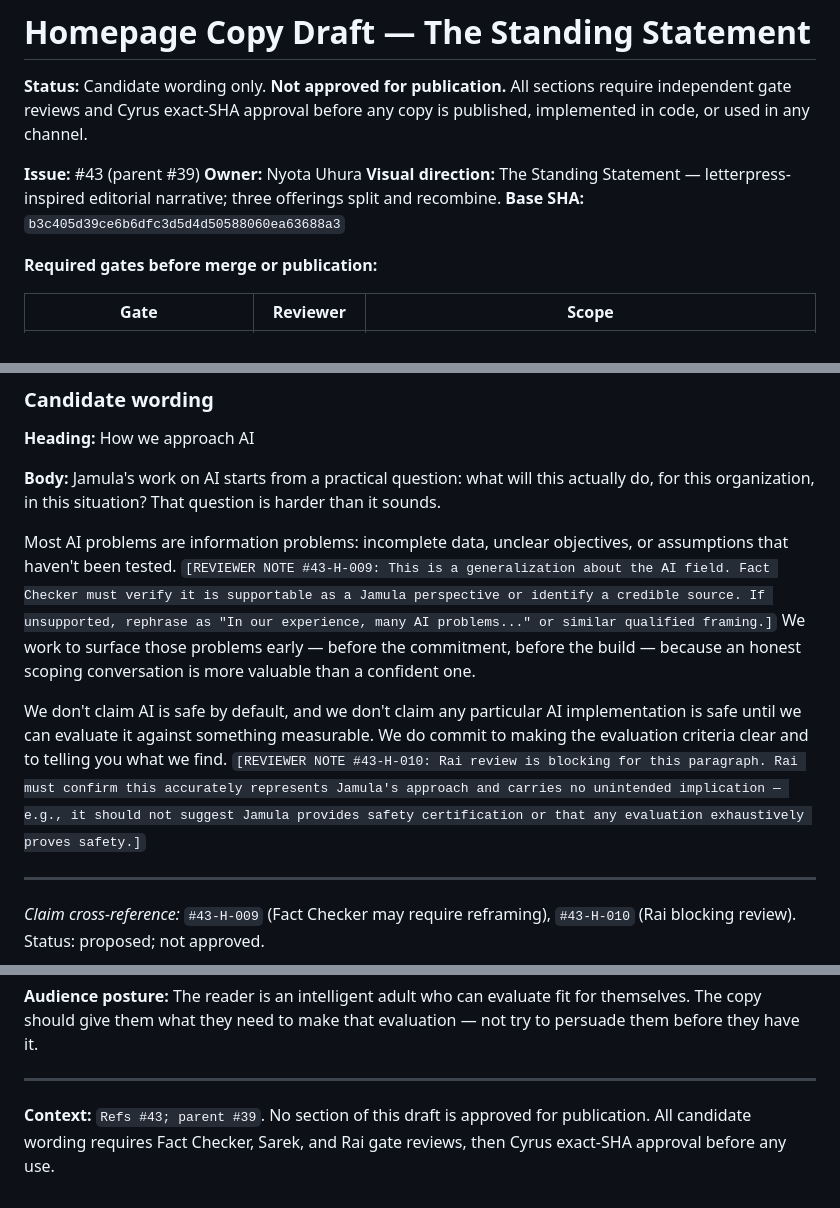
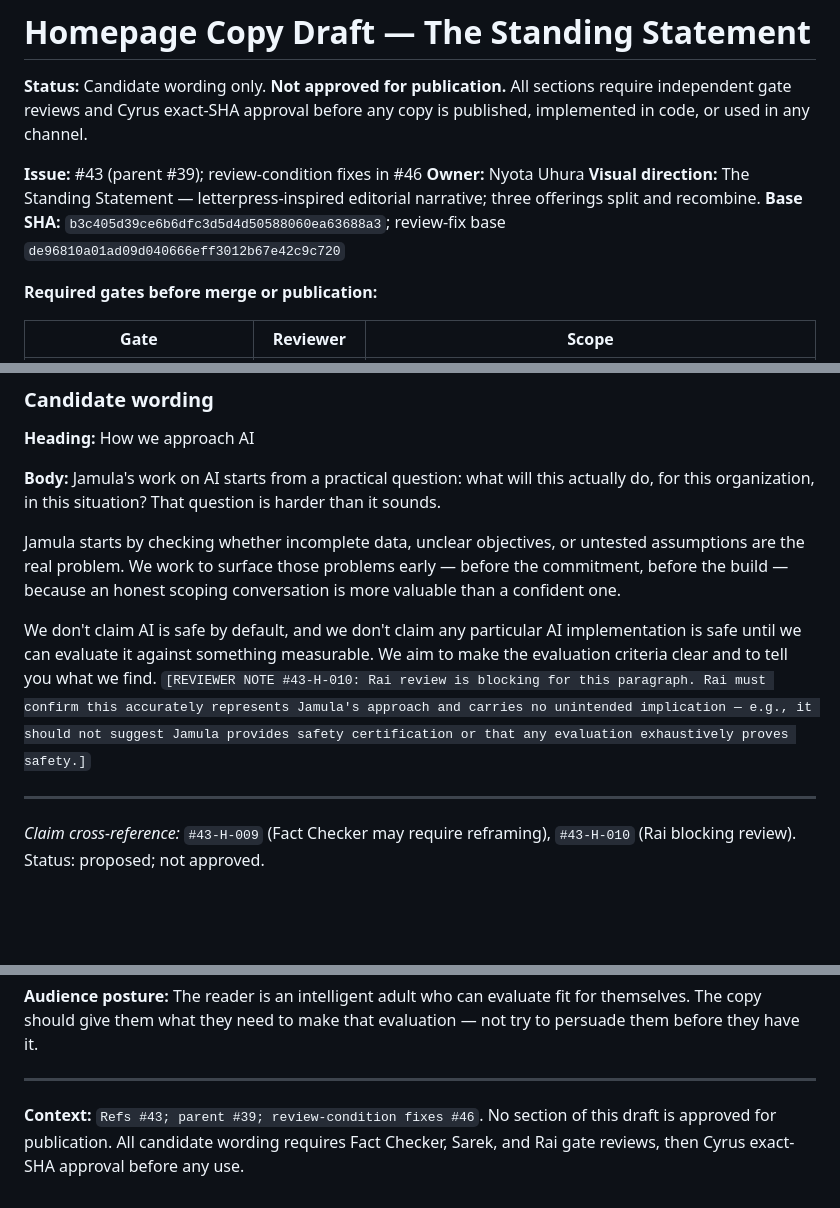
Before and after one commit to Jamula/Jamula-www-Website, a Markdown page: docs/content/homepage-copy-draft.md, 3 parts joined by grey strips. Drawn GitHub-style; blank space fills up the shorter version.

```diff
--- a/docs/content/homepage-copy-draft.md
+++ b/docs/content/homepage-copy-draft.md
@@ -4,11 +4,11 @@
 All sections require independent gate reviews and Cyrus exact-SHA approval before any copy
 is published, implemented in code, or used in any channel.
 
-**Issue:** #43 (parent #39)
+**Issue:** #43 (parent #39); review-condition fixes in #46
 **Owner:** Nyota Uhura
 **Visual direction:** The Standing Statement — letterpress-inspired editorial narrative;
 three offerings split and recombine.
-**Base SHA:** `b3c405d39ce6b6dfc3d5d4d50588060ea63688a3`
+**Base SHA:** `b3c405d39ce6b6dfc3d5d4d50588060ea63688a3`; review-fix base `de96810a01ad09d040666eff3012b67e42c9c720`
 
 **Required gates before merge or publication:**
 
@@ -235,17 +242,14 @@ How we approach AI
 Jamula's work on AI starts from a practical question: what will this actually do, for this
 organization, in this situation? That question is harder than it sounds.
 
-Most AI problems are information problems: incomplete data, unclear objectives, or assumptions
-that haven't been tested. `[REVIEWER NOTE #43-H-009: This is a generalization about the AI
-field. Fact Checker must verify it is supportable as a Jamula perspective or identify a
-credible source. If unsupported, rephrase as "In our experience, many AI problems..." or
-similar qualified framing.]` We work to surface those problems early — before the commitment,
+Jamula starts by checking whether incomplete data, unclear objectives, or untested assumptions
+are the real problem. We work to surface those problems early — before the commitment,
 before the build — because an honest scoping conversation is more valuable than a confident
 one.
 
 We don't claim AI is safe by default, and we don't claim any particular AI implementation is
-safe until we can evaluate it against something measurable. We do commit to making the
-evaluation criteria clear and to telling you what we find. `[REVIEWER NOTE #43-H-010: Rai
+safe until we can evaluate it against something measurable. We aim to make the evaluation
+criteria clear and to tell you what we find. `[REVIEWER NOTE #43-H-010: Rai
 review is blocking for this paragraph. Rai must confirm this accurately represents Jamula's
 approach and carries no unintended implication — e.g., it should not suggest Jamula provides
 safety certification or that any evaluation exhaustively proves safety.]`
@@ -384,6 +388,6 @@ have it.
 
 ---
 
-**Context:** `Refs #43; parent #39`. No section of this draft is approved for
+**Context:** `Refs #43; parent #39; review-condition fixes #46`. No section of this draft is approved for
 publication. All candidate wording requires Fact Checker, Sarek, and Rai gate reviews,
 then Cyrus exact-SHA approval before any use.
```
Also changed, not shown: other parts of docs/content/homepage-copy-draft.md (+17 -10 lines), docs/artifacts-manifest.md (+2 -2 lines), docs/content/public-claims-register.md (+7 -7 lines).
